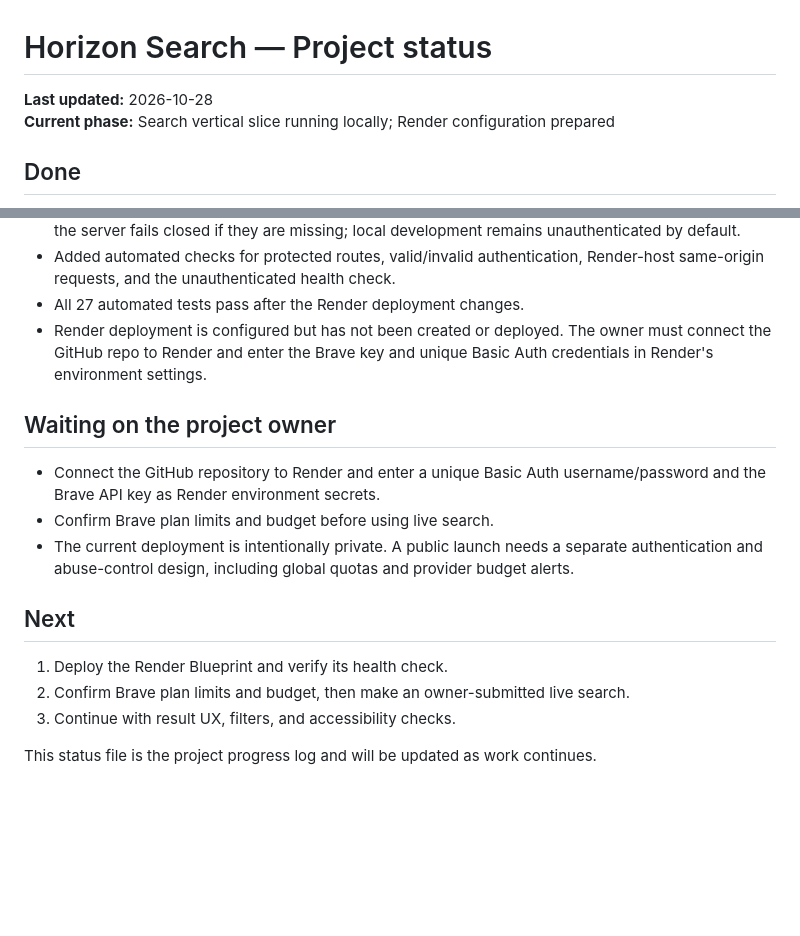
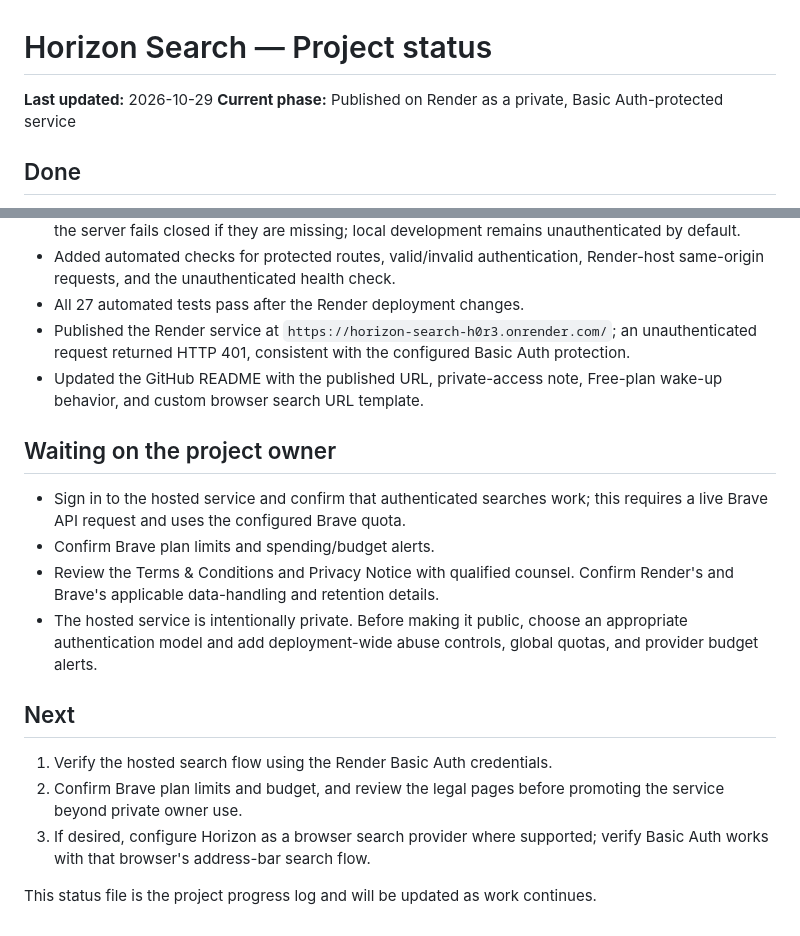
Before and after one commit to kallappakamble6575-crypto/Horizon-Search, a Markdown page: PROJECT-STATUS.md, 2 parts joined by grey strips. Drawn GitHub-style; blank space fills up the shorter version.

Commit message:
Update published project status
Co-authored-by: Copilot <223556219+Copilot@users.noreply.github.com>

```diff
--- a/PROJECT-STATUS.md
+++ b/PROJECT-STATUS.md
@@ -1,7 +1,7 @@
 # Horizon Search — Project status
 
-**Last updated:** 2026-10-28
-**Current phase:** Search vertical slice running locally; Render configuration prepared
+**Last updated:** 2026-10-29
+**Current phase:** Published on Render as a private, Basic Auth-protected service
 
 ## Done
 
@@ -71,24 +71,30 @@
 - Added automated checks for protected routes, valid/invalid authentication,
   Render-host same-origin requests, and the unauthenticated health check.
 - All 27 automated tests pass after the Render deployment changes.
-- Render deployment is configured but has not been created or deployed. The
-  owner must connect the GitHub repo to Render and enter the Brave key and
-  unique Basic Auth credentials in Render's environment settings.
+- Published the Render service at
+  `https://horizon-search-h0r3.onrender.com/`; an unauthenticated request
+  returned HTTP 401, consistent with the configured Basic Auth protection.
+- Updated the GitHub README with the published URL, private-access note,
+  Free-plan wake-up behavior, and custom browser search URL template.
 
 ## Waiting on the project owner
 
-- Connect the GitHub repository to Render and enter a unique Basic Auth
-  username/password and the Brave API key as Render environment secrets.
-- Confirm Brave plan limits and budget before using live search.
-- The current deployment is intentionally private. A public launch needs a
-  separate authentication and abuse-control design, including global quotas
-  and provider budget alerts.
+- Sign in to the hosted service and confirm that authenticated searches work;
+  this requires a live Brave API request and uses the configured Brave quota.
+- Confirm Brave plan limits and spending/budget alerts.
+- Review the Terms & Conditions and Privacy Notice with qualified counsel.
+  Confirm Render's and Brave's applicable data-handling and retention details.
+- The hosted service is intentionally private. Before making it public, choose
+  an appropriate authentication model and add deployment-wide abuse controls,
+  global quotas, and provider budget alerts.
 
 ## Next
 
-1. Deploy the Render Blueprint and verify its health check.
-2. Confirm Brave plan limits and budget, then make an owner-submitted live search.
-3. Continue with result UX, filters, and accessibility checks.
+1. Verify the hosted search flow using the Render Basic Auth credentials.
+2. Confirm Brave plan limits and budget, and review the legal pages before
+   promoting the service beyond private owner use.
+3. If desired, configure Horizon as a browser search provider where supported;
+   verify Basic Auth works with that browser's address-bar search flow.
 
 This status file is the project progress log and will be updated as work
 continues.
```
